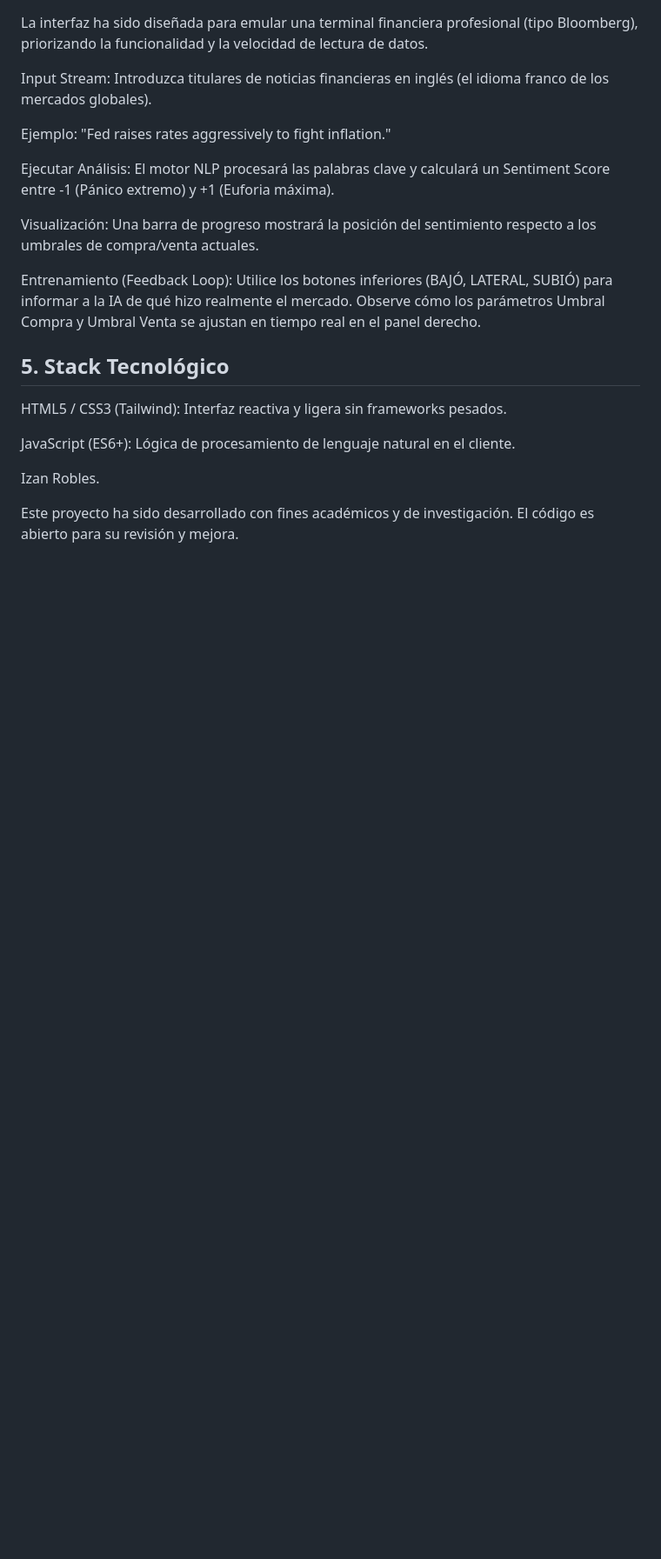
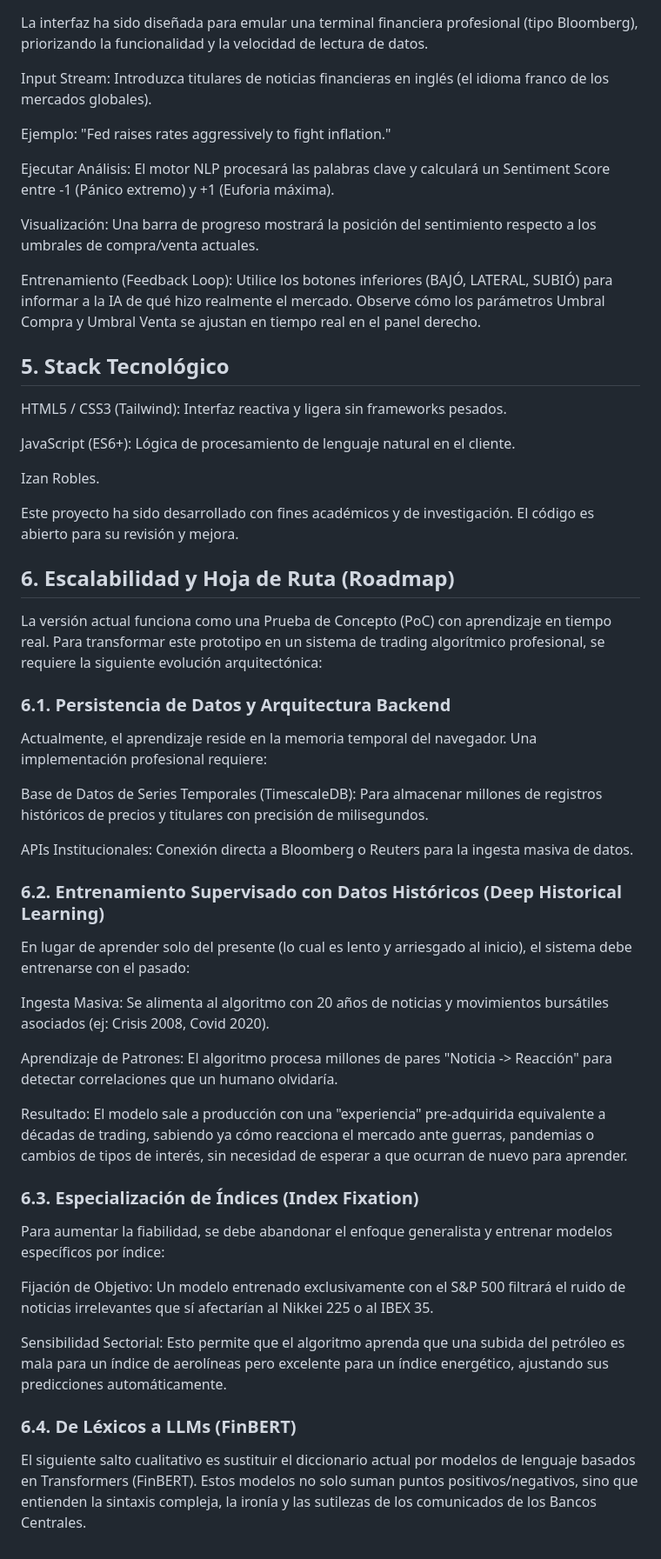
Before and after one commit to izanr-dev/sentiment-trading, a Markdown page: README.md, the part around the change. Shown at 87% size. Rendered like a GitHub page; blank space fills up the shorter version.

```diff
--- a/README.md
+++ b/README.md
@@ -89,3 +89,39 @@ JavaScript (ES6+): Lógica de procesamiento de lenguaje natural en el cliente.
 Izan Robles.
 
 Este proyecto ha sido desarrollado con fines académicos y de investigación. El código es abierto para su revisión y mejora.
+
+</br>
+
+## 6. Escalabilidad y Hoja de Ruta (Roadmap)
+
+La versión actual funciona como una Prueba de Concepto (PoC) con aprendizaje en tiempo real. Para transformar este prototipo en un sistema de trading algorítmico profesional, se requiere la siguiente evolución arquitectónica:
+
+### 6.1. Persistencia de Datos y Arquitectura Backend
+
+Actualmente, el aprendizaje reside en la memoria temporal del navegador. Una implementación profesional requiere:
+
+Base de Datos de Series Temporales (TimescaleDB): Para almacenar millones de registros históricos de precios y titulares con precisión de milisegundos.
+
+APIs Institucionales: Conexión directa a Bloomberg o Reuters para la ingesta masiva de datos.
+
+### 6.2. Entrenamiento Supervisado con Datos Históricos (Deep Historical Learning)
+
+En lugar de aprender solo del presente (lo cual es lento y arriesgado al inicio), el sistema debe entrenarse con el pasado:
+
+Ingesta Masiva: Se alimenta al algoritmo con 20 años de noticias y movimientos bursátiles asociados (ej: Crisis 2008, Covid 2020).
+
+Aprendizaje de Patrones: El algoritmo procesa millones de pares "Noticia -> Reacción" para detectar correlaciones que un humano olvidaría.
+
+Resultado: El modelo sale a producción con una "experiencia" pre-adquirida equivalente a décadas de trading, sabiendo ya cómo reacciona el mercado ante guerras, pandemias o cambios de tipos de interés, sin necesidad de esperar a que ocurran de nuevo para aprender.
+
+### 6.3. Especialización de Índices (Index Fixation)
+
+Para aumentar la fiabilidad, se debe abandonar el enfoque generalista y entrenar modelos específicos por índice:
+
+Fijación de Objetivo: Un modelo entrenado exclusivamente con el S&P 500 filtrará el ruido de noticias irrelevantes que sí afectarían al Nikkei 225 o al IBEX 35.
+
+Sensibilidad Sectorial: Esto permite que el algoritmo aprenda que una subida del petróleo es mala para un índice de aerolíneas pero excelente para un índice energético, ajustando sus predicciones automáticamente.
+
+### 6.4. De Léxicos a LLMs (FinBERT)
+
+El siguiente salto cualitativo es sustituir el diccionario actual por modelos de lenguaje basados en Transformers (FinBERT). Estos modelos no solo suman puntos positivos/negativos, sino que entienden la sintaxis compleja, la ironía y las sutilezas de los comunicados de los Bancos Centrales.
```
